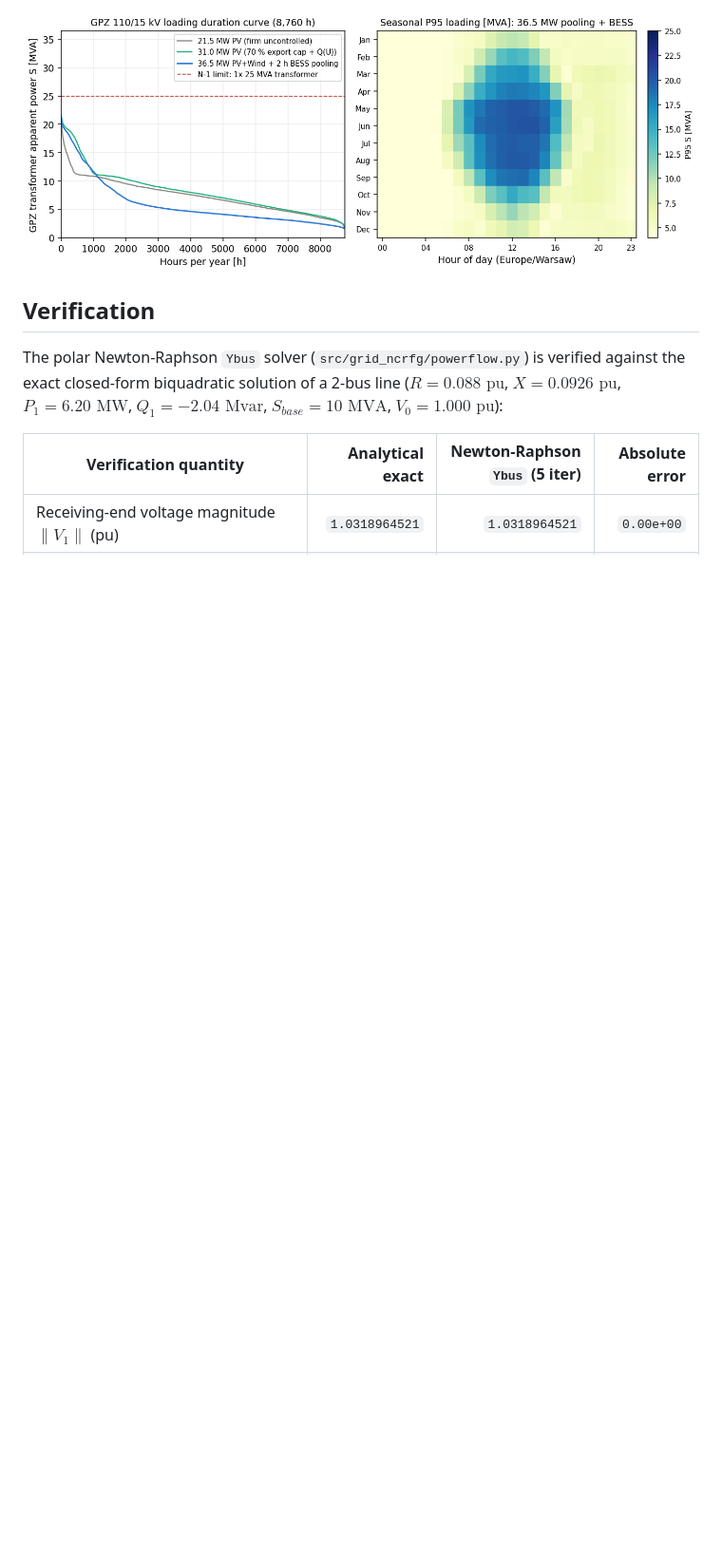
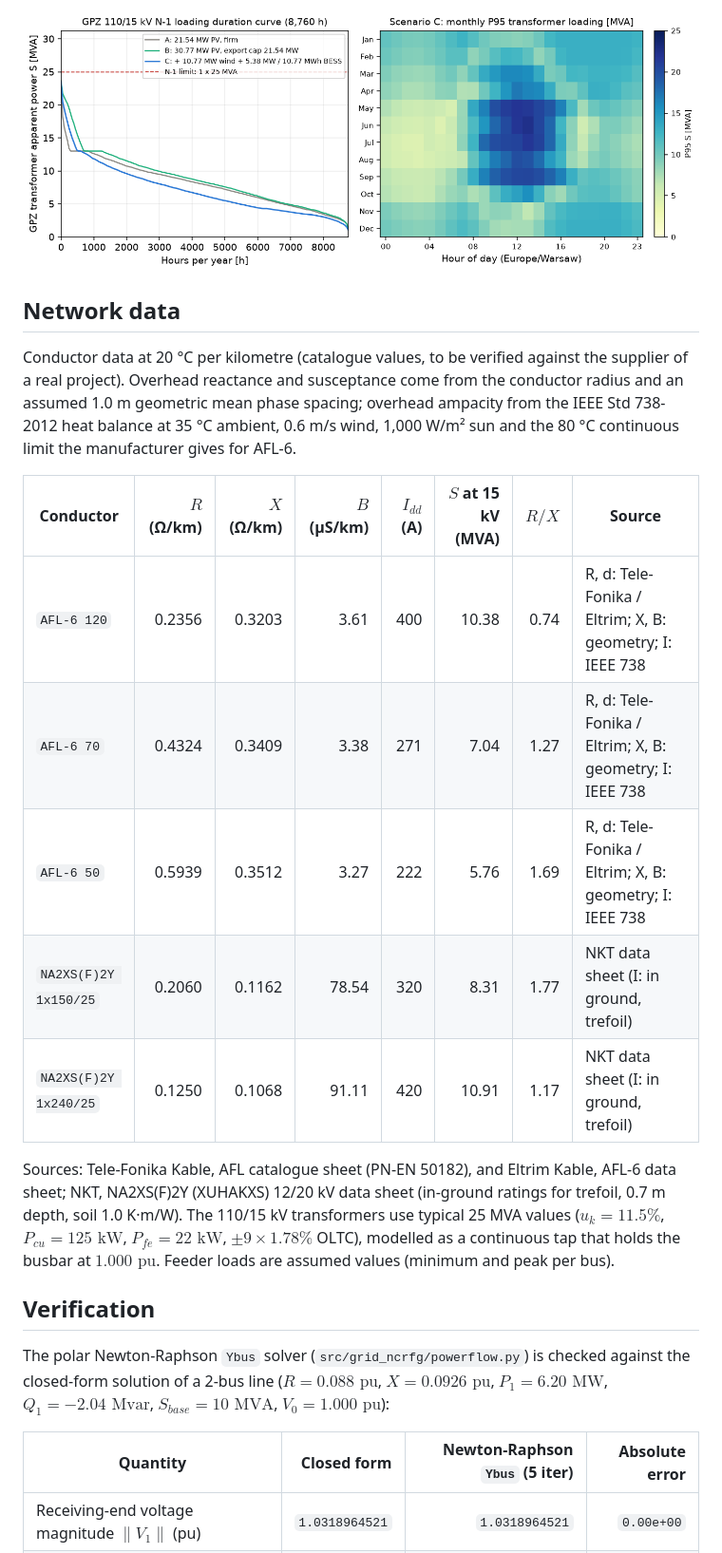
Before and after one commit to kwwaleszczynski-del/pl-grid-connection-ncrfg, a Markdown page: README.md, the part around one of its changes. Shown at 95% size. GitHub-like rendering; pictures changed too: docs/img/n1_transformer_loading.png; blank space fills up the shorter version.

```diff
--- a/README.md
+++ b/README.md
@@ -107,13 +136,34 @@ installed capacity during 382 hours per year, concentrated around solar noon bet
 
 ![GPZ N-1 transformer loading duration curve and seasonal heatmap](docs/img/n1_transformer_loading.png)
 
+## Network data
+
+Conductor data at 20 °C per kilometre (catalogue values, to be verified against the supplier of a real project).
+Overhead reactance and susceptance come from the conductor radius and an assumed 1.0 m geometric mean phase spacing;
+overhead ampacity from the IEEE Std 738-2012 heat balance at 35 °C ambient, 0.6 m/s wind, 1,000 W/m² sun and the
+80 °C continuous limit the manufacturer gives for AFL-6.
+
+| Conductor | $`R`$ (Ω/km) | $`X`$ (Ω/km) | $`B`$ (µS/km) | $`I_{dd}`$ (A) | $`S`$ at 15 kV (MVA) | $`R/X`$ | Source |
+|---|---:|---:|---:|---:|---:|---:|---|
+| `AFL-6 120` | 0.2356 | 0.3203 | 3.61 | 400 | 10.38 | 0.74 | R, d: Tele-Fonika / Eltrim; X, B: geometry; I: IEEE 738 |
+| `AFL-6 70` | 0.4324 | 0.3409 | 3.38 | 271 | 7.04 | 1.27 | R, d: Tele-Fonika / Eltrim; X, B: geometry; I: IEEE 738 |
+| `AFL-6 50` | 0.5939 | 0.3512 | 3.27 | 222 | 5.76 | 1.69 | R, d: Tele-Fonika / Eltrim; X, B: geometry; I: IEEE 738 |
+| `NA2XS(F)2Y 1x150/25` | 0.2060 | 0.1162 | 78.54 | 320 | 8.31 | 1.77 | NKT data sheet (I: in ground, trefoil) |
+| `NA2XS(F)2Y 1x240/25` | 0.1250 | 0.1068 | 91.11 | 420 | 10.91 | 1.17 | NKT data sheet (I: in ground, trefoil) |
+
+Sources: Tele-Fonika Kable, AFL catalogue sheet (PN-EN 50182), and Eltrim Kable, AFL-6 data sheet; NKT,
+NA2XS(F)2Y (XUHAKXS) 12/20 kV data sheet (in-ground ratings for trefoil, 0.7 m depth, soil 1.0 K·m/W). The
+110/15 kV transformers use typical 25 MVA values ($`u_k = 11.5\%`$, $`P_{cu} = 125\text{ kW}`$,
+$`P_{fe} = 22\text{ kW}`$, $`\pm 9 \times 1.78\%`$ OLTC), modelled as a continuous tap that holds the busbar at
+$`1.000\text{ pu}`$. Feeder loads are assumed values (minimum and peak per bus).
+
 ## Verification
 
-The polar Newton-Raphson `Ybus` solver (`src/grid_ncrfg/powerflow.py`) is verified against the exact closed-form
-biquadratic solution of a 2-bus line ($`R = 0.088\text{ pu}`$, $`X = 0.0926\text{ pu}`$, $`P_1 = 6.20\text{ MW}`$,
+The polar Newton-Raphson `Ybus` solver (`src/grid_ncrfg/powerflow.py`) is checked against the closed-form solution
+of a 2-bus line ($`R = 0.088\text{ pu}`$, $`X = 0.0926\text{ pu}`$, $`P_1 = 6.20\text{ MW}`$,
 $`Q_1 = -2.04\text{ Mvar}`$, $`S_{base} = 10\text{ MVA}`$, $`V_0 = 1.000\text{ pu}`$):
 
-| Verification quantity | Analytical exact | Newton-Raphson `Ybus` (5 iter) | Absolute error |
+| Quantity | Closed form | Newton-Raphson `Ybus` (5 iter) | Absolute error |
 |---|---:|---:|---:|
 | Receiving-end voltage magnitude $`\|V_1\|`$ (pu) | `1.0318964521` | `1.0318964521` | `0.00e+00` |
 | Receiving-end voltage angle $`\theta_1`$ (rad) | `0.0730995442` | `0.0730995442` | `9.71e-17` |
```
Also changed, not shown: other parts of README.md (+182 -131 lines), docs/img/curtailment_tradeoff.png, docs/img/hosting_capacity.png, docs/img/voltage_qu_profile.png, 15 other files.
